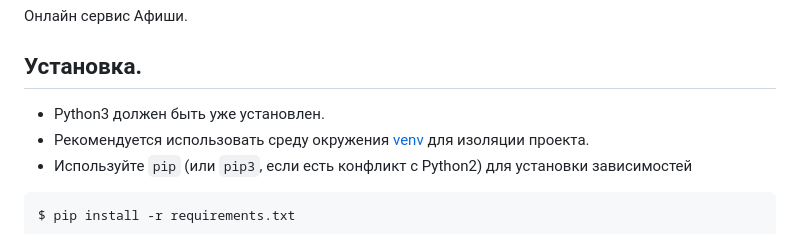
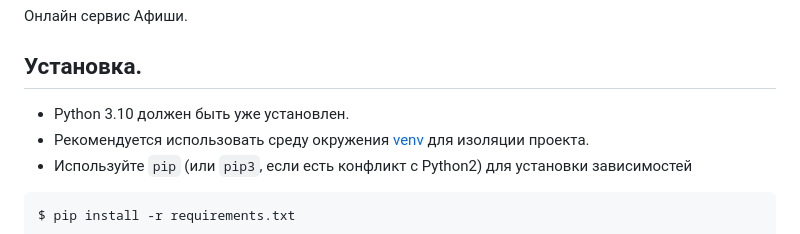
Before and after one commit to vladpap/yandex_poster, a Markdown page: README.md, the part around the change. Drawn GitHub-style.

```diff
--- a/README.md
+++ b/README.md
@@ -6,7 +6,7 @@
 Онлайн сервис Афиши.
 
 ## Установка.
-- Python3 должен быть уже установлен.
+- Python 3.10 должен быть уже установлен.
 - Рекомендуется использовать среду окружения [venv](https://docs.python.org/3/library/venv.html)
 для изоляции проекта.
  - Используйте `pip` (или `pip3`, если есть конфликт с Python2) для установки зависимостей
```
